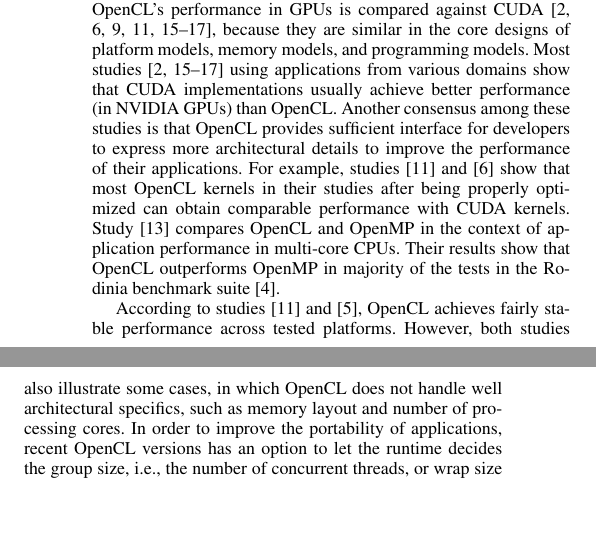
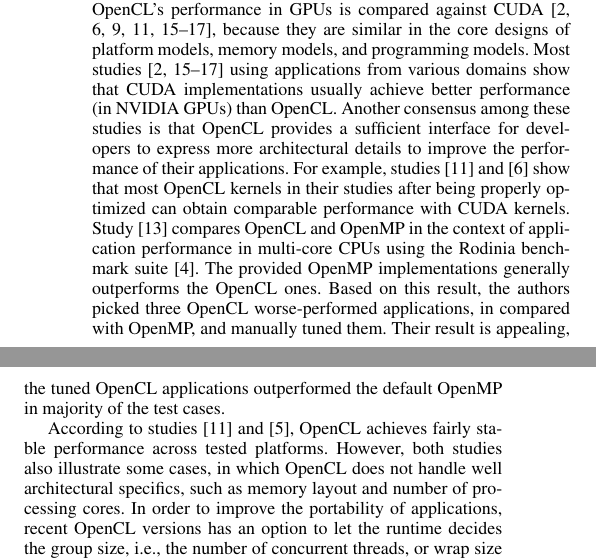
Before and after one commit to abduld/CS598, a LaTeX paper (proposal/paper.tex, which reads proposal/related.tex): two parts of the columns of page 2 of 3, joined at a grey line, cut so that both start at the same text, the shorter picture padded with empty space. Compiled offline with pdfLaTeX; a missing font is replaced by an installed copy or a similar font.

Commit message:
Some updates to the related work.

```diff
--- a/proposal/related.tex
+++ b/proposal/related.tex
@@ -19,15 +19,19 @@
 studies~\cite{weber2011comparing, van2011correlating, vassilev2010comparison,
 amorim2009comparing} using applications from various domains show that
 CUDA implementations usually achieve better performance (in NVIDIA GPUs) than
-OpenCL. Another consensus among these studies is that OpenCL provides sufficient
+OpenCL. Another consensus among these studies is that OpenCL provides a sufficient
 interface for developers to express more architectural details to improve the
 performance of their applications. For example,
 studies~\cite{komatsu2010evaluating} and \cite{fang2011comprehensive} show that
 most OpenCL kernels in their studies after being properly optimized can obtain
 comparable performance with CUDA kernels.  Study~\cite{shen2012performance}
 compares OpenCL and OpenMP in the context of application performance in
-multi-core CPUs. Their results show that OpenCL outperforms OpenMP in
-majority of the tests in the Rodinia benchmark suite~\cite{che2009rodinia}.
+multi-core CPUs using the Rodinia benchmark suite~\cite{che2009rodinia}. The
+provided OpenMP implementations generally outperforms the OpenCL ones.
+Based on this result, the authors picked three OpenCL worse-performed
+applications, in compared with OpenMP, and manually tuned them.  Their
+result is appealing, the tuned OpenCL applications outperformed the default
+OpenMP in majority of the test cases.
 
 According to studies \cite{komatsu2010evaluating} and \cite{dolbeau2013one},
 OpenCL achieves fairly stable performance across tested platforms. However, both
```
